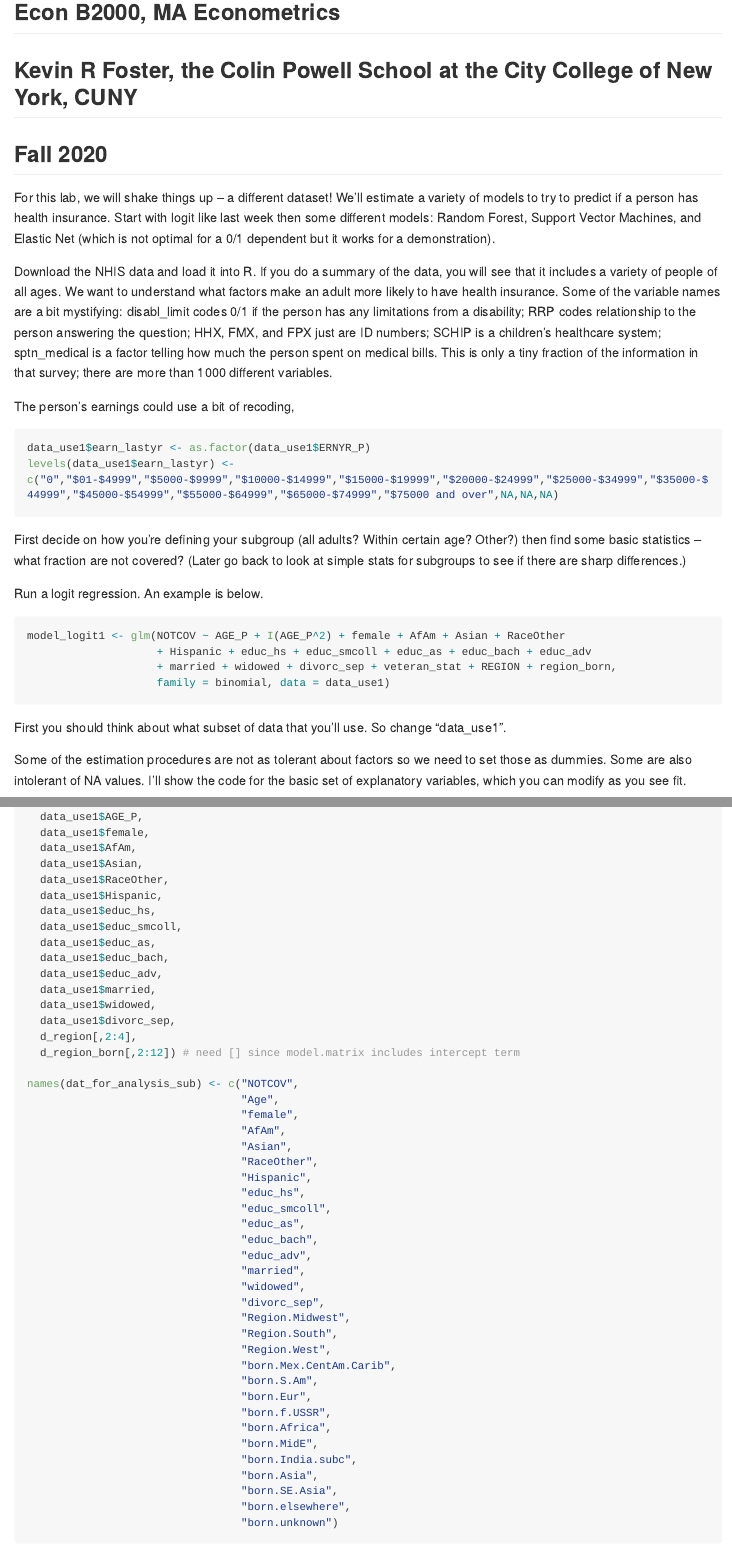
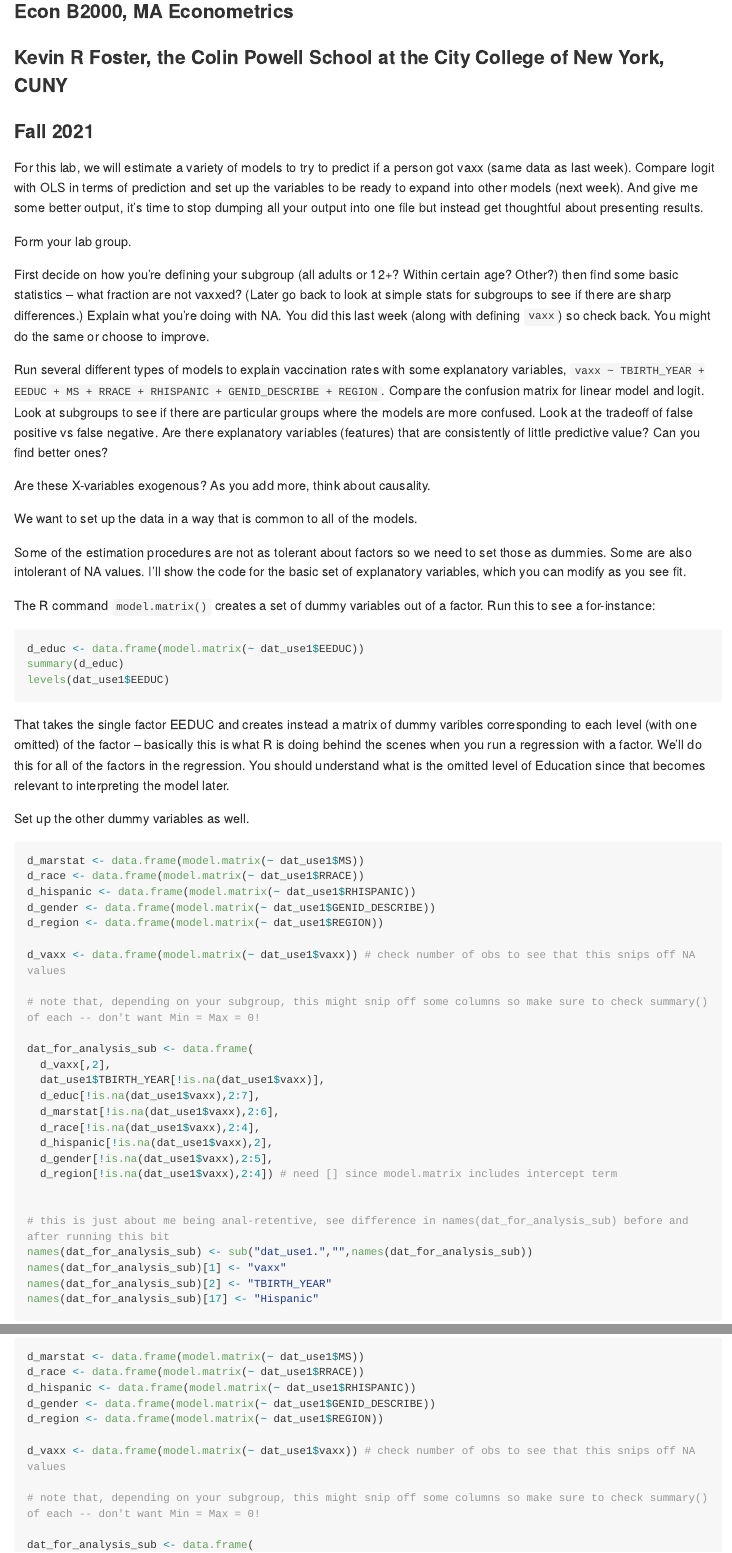
Before and after one commit to kevinrfoster/ecob2000_lab7, an R Markdown document (lab7.Rmd): the page in a window 1100 px wide, from 120 px down, and a second part further down, joined at a grey line. Rendered offline with R 4.5, knitr and Pandoc, with nearby package versions; long lines of code are wrapped.

Commit message:
Add files via upload

````diff
--- a/lab7.Rmd
+++ b/lab7.Rmd
@@ -5,37 +4,46 @@ output: github_document
 ---
 
 
-## Econ B2000, MA Econometrics
-## Kevin R Foster, the Colin Powell School at the City College of New York, CUNY
-## Fall 2020
+### Econ B2000, MA Econometrics
+### Kevin R Foster, the Colin Powell School at the City College of New York, CUNY
+### Fall 2021
 
 
-For this lab, we will shake things up -- a different dataset! We'll estimate a variety of models to try to predict if a person has health insurance. Start with logit like last week then some different models: Random Forest, Support Vector Machines, and Elastic Net (which is not optimal for a 0/1 dependent but it works for a demonstration).
 
-Download the NHIS data and load it into R. If you do a summary of the data, you will see that it includes a variety of people of all ages. We want to understand what factors make an adult more likely to have health insurance. Some of the variable names are a bit mystifying: disabl_limit codes 0/1 if the person has any limitations from a disability; RRP codes relationship to the person answering the question; HHX, FMX, and FPX just are ID numbers; SCHIP is a children's healthcare system; sptn_medical is a factor telling how much the person spent on medical bills. This is only a tiny fraction of the information in that survey; there are more than 1000 different variables.
+For this lab, we will estimate a variety of models to try to predict if a person got vaxx (same data as last week). Compare logit with OLS in terms of prediction and set up the variables to be ready to expand into other models (next week). And give me some better output, it's time to stop dumping all your output into one file but instead get thoughtful about presenting results.
 
-The person's earnings could use a bit of recoding,
-```{r eval = FALSE}
-data_use1$earn_lastyr <- as.factor(data_use1$ERNYR_P)
-levels(data_use1$earn_lastyr) <- c("0","$01-$4999","$5000-$9999","$10000-$14999","$15000-$19999","$20000-$24999","$25000-$34999","$35000-$44999","$45000-$54999","$55000-$64999","$65000-$74999","$75000 and over",NA,NA,NA)
-```
+Form your lab group.
 
-First decide on how you're defining your subgroup (all adults? Within certain age? Other?) then find some basic statistics -- what fraction are not covered? (Later go back to look at simple stats for subgroups to see if there are sharp differences.)
+First decide on how you're defining your subgroup (all adults or 12+? Within certain age? Other?) then find some basic statistics -- what fraction are not vaxxed? (Later go back to look at simple stats for subgroups to see if there are sharp differences.) Explain what you're doing with NA. You did this last week (along with defining `vaxx`) so check back. You might do the same or choose to improve.
 
-Run a logit regression. An example is below.
+Run several different types of models to explain vaccination rates with some explanatory variables, `vaxx ~ TBIRTH_YEAR + EEDUC + MS + RRACE + RHISPANIC + GENID_DESCRIBE + REGION`. Compare the confusion matrix for linear model and logit. Look at subgroups to see if there are particular groups where the models are more confused. Look at the tradeoff of false positive vs false negative. Are there explanatory variables (features) that are consistently of little predictive value? Can you find better ones?
 
-```{r eval = FALSE}
-model_logit1 <- glm(NOTCOV ~ AGE_P + I(AGE_P^2) + female + AfAm + Asian + RaceOther
-                    + Hispanic + educ_hs + educ_smcoll + educ_as + educ_bach + educ_adv
-                    + married + widowed + divorc_sep + veteran_stat + REGION + region_born,
-                    family = binomial, data = data_use1)
-```
+Are these X-variables exogenous? As you add more, think about causality.
 
-
-First you should think about what subset of data that you'll use. So change "data_use1".
+We want to set up the data in a way that is common to all of the models.
 
 Some of the estimation procedures are not as tolerant about factors so we need to set those as dummies. Some are also intolerant of NA values. I'll show the code for the basic set of explanatory variables, which you can modify as you see fit.
 
+The R command `model.matrix()` creates a set of dummy variables out of a factor. Run this to see a for-instance:
+
 ```{r eval = FALSE}
-d_region <- data.frame(model.matrix(~ data_use1$REGION))
-d_region_born <- data.frame(model.matrix(~ factor(data_use1$region_born)))  # snips any with zero in the subgroup
+d_educ <- data.frame(model.matrix(~ dat_use1$EEDUC))
+summary(d_educ)
+levels(dat_use1$EEDUC)
+```
+
+That takes the single factor EEDUC and creates instead a matrix of dummy varibles corresponding to each level (with one omitted) of the factor -- basically this is what R is doing behind the scenes when you run a regression with a factor. We'll do this for all of the factors in the regression. You should understand what is the omitted level of Education since that becomes relevant to interpreting the model later.
+
+Set up the other dummy variables as well.
+
+```{r eval = FALSE}
+
+d_marstat <- data.frame(model.matrix(~ dat_use1$MS))
+d_race <- data.frame(model.matrix(~ dat_use1$RRACE))
+d_hispanic <- data.frame(model.matrix(~ dat_use1$RHISPANIC))
+d_gender <- data.frame(model.matrix(~ dat_use1$GENID_DESCRIBE))
+d_region <- data.frame(model.matrix(~ dat_use1$REGION))
+
+d_vaxx <- data.frame(model.matrix(~ dat_use1$vaxx)) # check number of obs to see that this snips off NA values
+
+# note that, depending on your subgroup, this might snip off some columns so make sure to check summary() of each -- don't want Min = Max = 0!
@@ -44,48 +52,17 @@ dat_for_analysis_sub <- data.frame(
-  data_use1$AGE_P,
-  data_use1$female,
-  data_use1$AfAm,
-  data_use1$Asian,
-  data_use1$RaceOther,
-  data_use1$Hispanic,
-  data_use1$educ_hs,
-  data_use1$educ_smcoll,
-  data_use1$educ_as,
-  data_use1$educ_bach,
-  data_use1$educ_adv,
-  data_use1$married,
-  data_use1$widowed,
-  data_use1$divorc_sep,
-  d_region[,2:4],
-  d_region_born[,2:12]) # need [] since model.matrix includes intercept term
+  d_vaxx[,2],
+  dat_use1$TBIRTH_YEAR[!is.na(dat_use1$vaxx)],
+  d_educ[!is.na(dat_use1$vaxx),2:7],
+  d_marstat[!is.na(dat_use1$vaxx),2:6],
+  d_race[!is.na(dat_use1$vaxx),2:4],
+  d_hispanic[!is.na(dat_use1$vaxx),2],
+  d_gender[!is.na(dat_use1$vaxx),2:5],
+  d_region[!is.na(dat_use1$vaxx),2:4]) # need [] since model.matrix includes intercept term
 
-names(dat_for_analysis_sub) <- c("NOTCOV",
-                                 "Age",
-                                 "female",
-                                 "AfAm",
-                                 "Asian",
-                                 "RaceOther",
-                                 "Hispanic",
-                                 "educ_hs",
-                                 "educ_smcoll",
-                                 "educ_as",
-                                 "educ_bach",
-                                 "educ_adv",
-                                 "married",
-                                 "widowed",
-                                 "divorc_sep",
-                                 "Region.Midwest",
-                                 "Region.South",
-                                 "Region.West",
-                                 "born.Mex.CentAm.Carib",
-                                 "born.S.Am",
-                                 "born.Eur",
-                                 "born.f.USSR",
-                                 "born.Africa",
-                                 "born.MidE",
-                                 "born.India.subc",
-                                 "born.Asia",
-                                 "born.SE.Asia",
-                                 "born.elsewhere",
-                                 "born.unknown")
+
+# this is just about me being anal-retentive, see difference in names(dat_for_analysis_sub) before and after running this bit
+names(dat_for_analysis_sub) <- sub("dat_use1.","",names(dat_for_analysis_sub))
+names(dat_for_analysis_sub)[1] <- "vaxx"
+names(dat_for_analysis_sub)[2] <- "TBIRTH_YEAR"
+names(dat_for_analysis_sub)[17] <- "Hispanic"
 
 ```
````
Also changed, not shown: README.md, lab7.Rmd (91 more changed lines).
